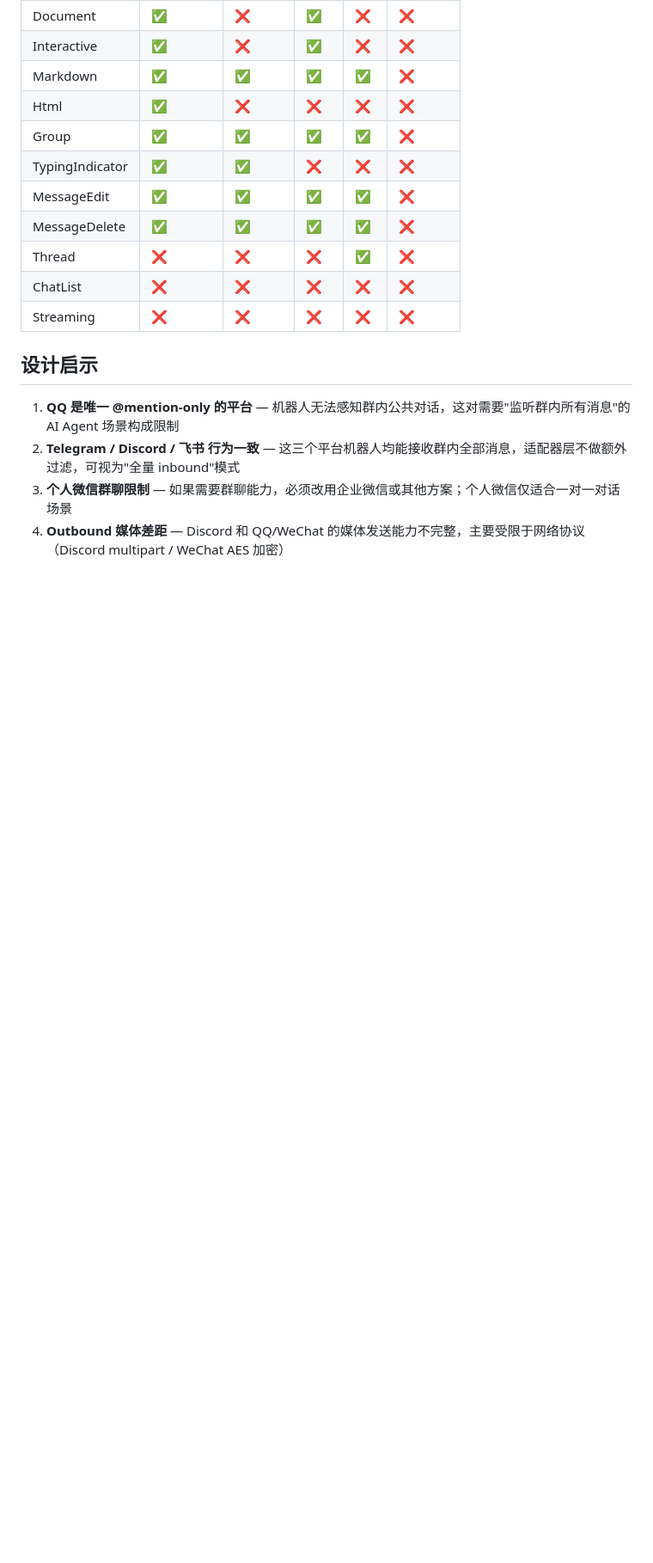
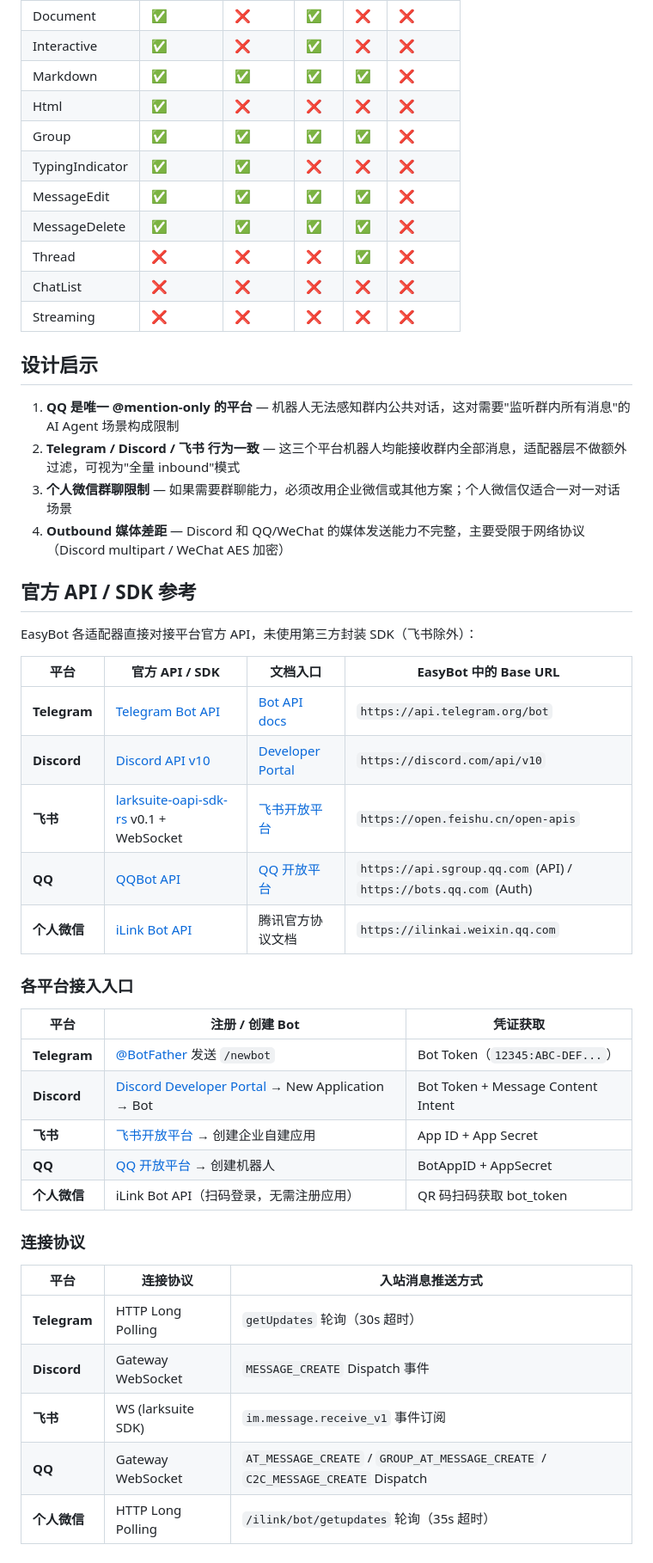
Before and after one commit to EasyIndie/EasyBot, a Markdown page: docs/platform-capabilities.md, the part around the change. Shown at 86% size. Rendered like a GitHub page; blank space fills up the shorter version.

Commit message:
docs: add official API/SDK reference links, registration entry points, and connection protocols to platform-capabilities

```diff
--- a/docs/platform-capabilities.md
+++ b/docs/platform-capabilities.md
@@ -88,3 +88,35 @@ EasyBot 已接入 5 个 IM 平台，各平台在机器人能力上有本质差
 2. **Telegram / Discord / 飞书 行为一致** — 这三个平台机器人均能接收群内全部消息，适配器层不做额外过滤，可视为"全量 inbound"模式
 3. **个人微信群聊限制** — 如果需要群聊能力，必须改用企业微信或其他方案；个人微信仅适合一对一对话场景
 4. **Outbound 媒体差距** — Discord 和 QQ/WeChat 的媒体发送能力不完整，主要受限于网络协议（Discord multipart / WeChat AES 加密）
+
+## 官方 API / SDK 参考
+
+EasyBot 各适配器直接对接平台官方 API，未使用第三方封装 SDK（飞书除外）：
+
+| 平台 | 官方 API / SDK | 文档入口 | EasyBot 中的 Base URL |
+|---|---|---|---|
+| **Telegram** | [Telegram Bot API](https://core.telegram.org/bots/api) | [Bot API docs](https://core.telegram.org/bots/api) | `https://api.telegram.org/bot` |
+| **Discord** | [Discord API v10](https://discord.com/developers/docs/intro) | [Developer Portal](https://discord.com/developers/docs/intro) | `https://discord.com/api/v10` |
+| **飞书** | [larksuite-oapi-sdk-rs](https://crates.io/crates/larksuite-oapi-sdk-rs) v0.1 + WebSocket | [飞书开放平台](https://open.feishu.cn/) | `https://open.feishu.cn/open-apis` |
+| **QQ** | [QQBot API](https://bot.q.qq.com/wiki/) | [QQ 开放平台](https://q.qq.com/) | `https://api.sgroup.qq.com` (API) / `https://bots.qq.com` (Auth) |
+| **个人微信** | [iLink Bot API](https://ilinkai.weixin.qq.com) | 腾讯官方协议文档 | `https://ilinkai.weixin.qq.com` |
+
+### 各平台接入入口
+
+| 平台 | 注册 / 创建 Bot | 凭证获取 |
+|---|---|---|
+| **Telegram** | [@BotFather](https://t.me/BotFather) 发送 `/newbot` | Bot Token（`12345:ABC-DEF...`） |
+| **Discord** | [Discord Developer Portal](https://discord.com/developers/applications) → New Application → Bot | Bot Token + Message Content Intent |
+| **飞书** | [飞书开放平台](https://open.feishu.cn/) → 创建企业自建应用 | App ID + App Secret |
+| **QQ** | [QQ 开放平台](https://q.qq.com/) → 创建机器人 | BotAppID + AppSecret |
+| **个人微信** | iLink Bot API（扫码登录，无需注册应用） | QR 码扫码获取 bot_token |
+
+### 连接协议
+
+| 平台 | 连接协议 | 入站消息推送方式 |
+|---|---|---|
+| **Telegram** | HTTP Long Polling | `getUpdates` 轮询（30s 超时） |
+| **Discord** | Gateway WebSocket | `MESSAGE_CREATE` Dispatch 事件 |
+| **飞书** | WS (larksuite SDK) | `im.message.receive_v1` 事件订阅 |
+| **QQ** | Gateway WebSocket | `AT_MESSAGE_CREATE` / `GROUP_AT_MESSAGE_CREATE` / `C2C_MESSAGE_CREATE` Dispatch |
+| **个人微信** | HTTP Long Polling | `/ilink/bot/getupdates` 轮询（35s 超时） |
```
